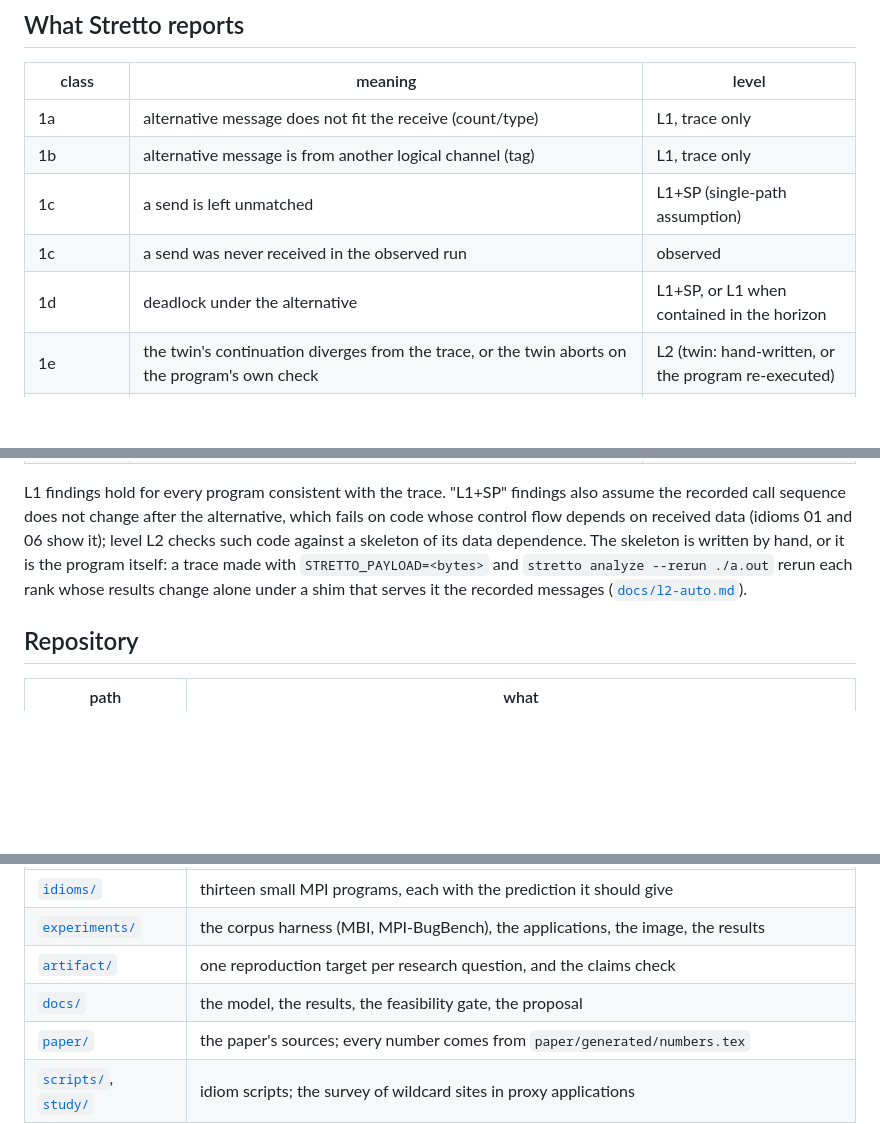
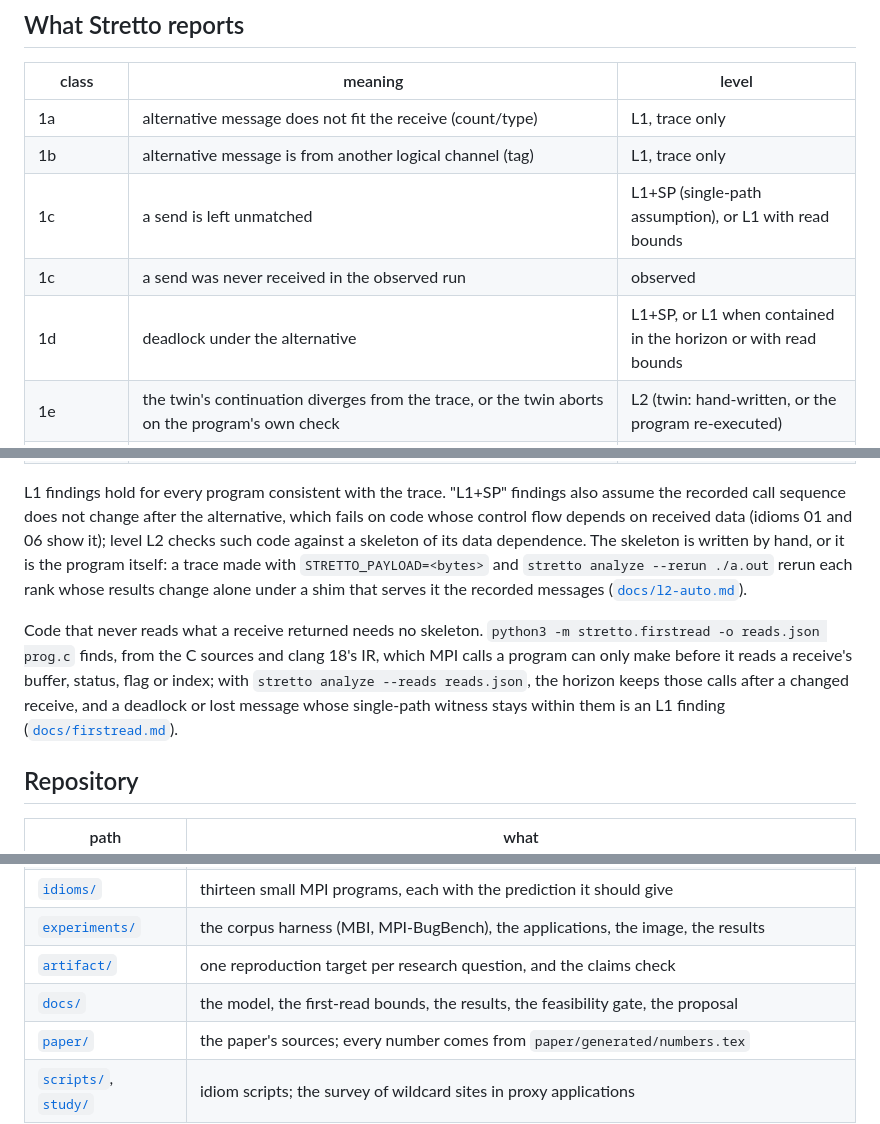
Before and after one commit to focs-lab/stretto, a Markdown page: README.md, 3 parts joined by grey strips. Rendered like a GitHub page; blank space fills up the shorter version.

```diff
--- a/README.md
+++ b/README.md
@@ -198,9 +198,9 @@ describes how the runs were made.
 |---|---|---|
 | 1a | alternative message does not fit the receive (count/type) | L1, trace only |
 | 1b | alternative message is from another logical channel (tag) | L1, trace only |
-| 1c | a send is left unmatched | L1+SP (single-path assumption) |
+| 1c | a send is left unmatched | L1+SP (single-path assumption), or L1 with read bounds |
 | 1c | a send was never received in the observed run | observed |
-| 1d | deadlock under the alternative | L1+SP, or L1 when contained in the horizon |
+| 1d | deadlock under the alternative | L1+SP, or L1 when contained in the horizon or with read bounds |
 | 1e | the twin's continuation diverges from the trace, or the twin aborts on the program's own check | L2 (twin: hand-written, or the program re-executed) |
 | 1f | same shape as observed; benign unless the continuation depends on it | L1 |
 | 2-buffering | the observed run itself deadlocks below an eager threshold | observed |
@@ -219,6 +219,13 @@ trace made with `STRETTO_PAYLOAD=<bytes>` and `stretto analyze --rerun ./a.out`
 whose results change alone under a shim that serves it the recorded messages
 ([`docs/l2-auto.md`](docs/l2-auto.md)).
 
+Code that never reads what a receive returned needs no skeleton. `python3 -m stretto.firstread
+-o reads.json prog.c` finds, from the C sources and clang 18's IR, which MPI calls a program can
+only make before it reads a receive's buffer, status, flag or index; with `stretto analyze
+--reads reads.json`, the horizon keeps those calls after a changed receive, and a deadlock or
+lost message whose single-path witness stays within them is an L1 finding
+([`docs/firstread.md`](docs/firstread.md)).
+
 ## Repository
 
 | path | what |
@@ -230,7 +237,7 @@ whose results change alone under a shim that serves it the recorded messages
 | [`idioms/`](idioms/) | thirteen small MPI programs, each with the prediction it should give |
 | [`experiments/`](experiments/) | the corpus harness (MBI, MPI-BugBench), the applications, the image, the results |
 | [`artifact/`](artifact/) | one reproduction target per research question, and the claims check |
-| [`docs/`](docs/) | the model, the results, the feasibility gate, the proposal |
+| [`docs/`](docs/) | the model, the first-read bounds, the results, the feasibility gate, the proposal |
 | [`paper/`](paper/) | the paper's sources; every number comes from `paper/generated/numbers.tex` |
 | [`scripts/`](scripts/), [`study/`](study/) | idiom scripts; the survey of wildcard sites in proxy applications |
 
```
Also changed, not shown: experiments/RUNBOOK.md (+11 -0 lines).
